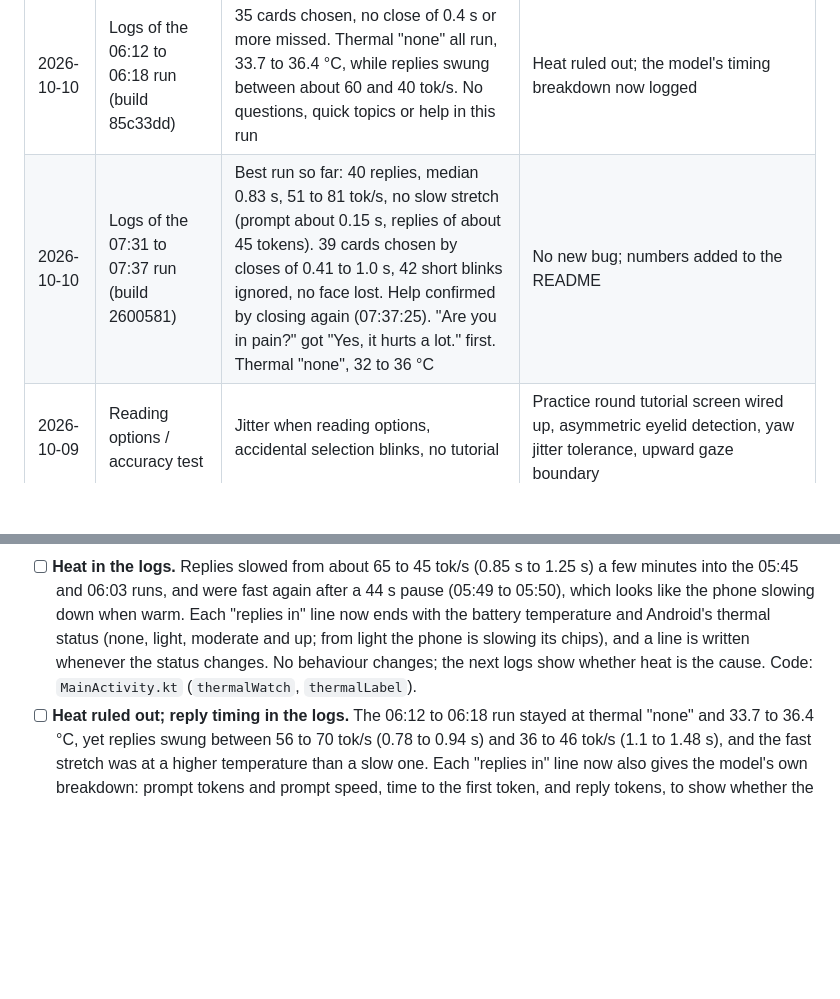
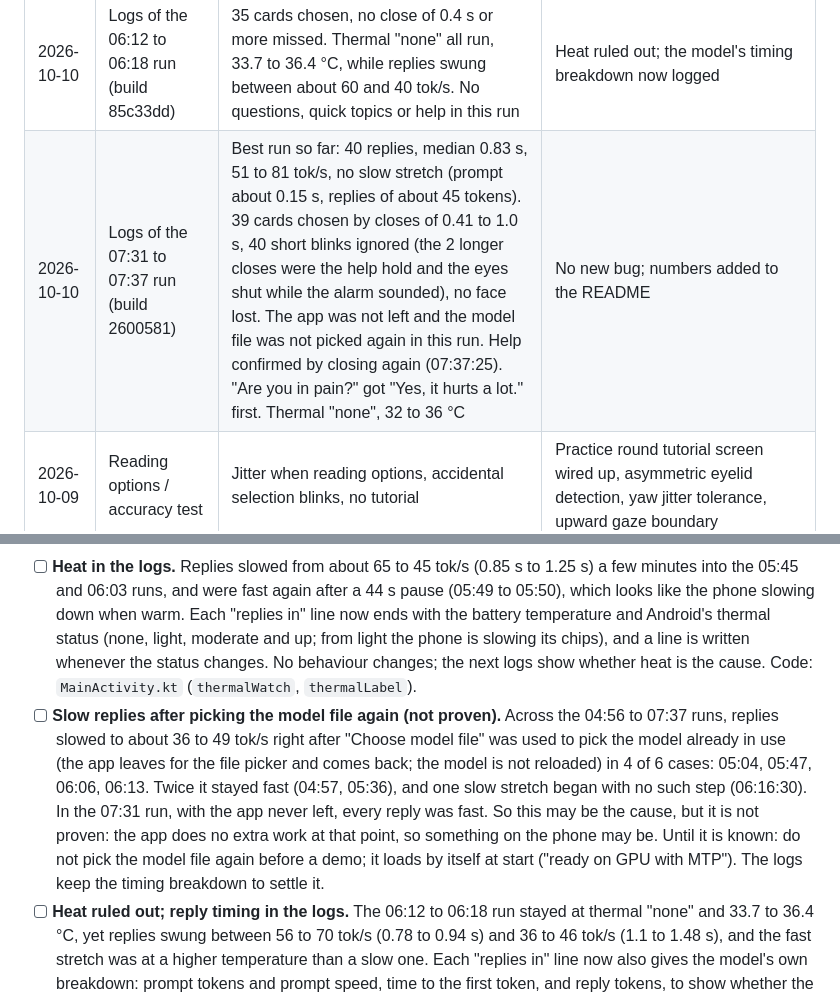
Before and after one commit to DarkBird10020/outspoken, a Markdown page: PROGRESS.md, 2 parts joined by grey strips. Rendered like a GitHub page; blank space fills up the shorter version.

```diff
--- a/PROGRESS.md
+++ b/PROGRESS.md
@@ -25,7 +25,7 @@ Also: choosing now needs the eyes held shut for 0.4 s. The phone logs of 2026-10
 | 2026-10-10 | Logs of the 05:45 to 05:52 run (build 61abde1) | Calibration lid gap open 0.30, closed 0.15, line 0.17. 42 replies, median 0.9 s, 60 tok/s. 35 cards chosen by closes of 0.45 to 1.4 s; only blinks up to 0.37 s ignored. Quick topics answered fittingly ("Are you in pain?": "A little ache in my back.") | No new bug in the logs; numbers added to the README |
 | 2026-10-10 | Logs of the 06:03 to 06:07 run (build 4305152) | 17 cards chosen by closes of 0.44 to 1.29 s, short blinks ignored. Replies 0.76 to 0.93 s at 61 to 75 tok/s until 06:06, then 1.16 to 1.32 s at 43 to 47 tok/s. No quick topics, questions or help in this run | Heat and thermal status now logged with every reply |
 | 2026-10-10 | Logs of the 06:12 to 06:18 run (build 85c33dd) | 35 cards chosen, no close of 0.4 s or more missed. Thermal "none" all run, 33.7 to 36.4 °C, while replies swung between about 60 and 40 tok/s. No questions, quick topics or help in this run | Heat ruled out; the model's timing breakdown now logged |
-| 2026-10-10 | Logs of the 07:31 to 07:37 run (build 2600581) | Best run so far: 40 replies, median 0.83 s, 51 to 81 tok/s, no slow stretch (prompt about 0.15 s, replies of about 45 tokens). 39 cards chosen by closes of 0.41 to 1.0 s, 42 short blinks ignored, no face lost. Help confirmed by closing again (07:37:25). "Are you in pain?" got "Yes, it hurts a lot." first. Thermal "none", 32 to 36 °C | No new bug; numbers added to the README |
+| 2026-10-10 | Logs of the 07:31 to 07:37 run (build 2600581) | Best run so far: 40 replies, median 0.83 s, 51 to 81 tok/s, no slow stretch (prompt about 0.15 s, replies of about 45 tokens). 39 cards chosen by closes of 0.41 to 1.0 s, 40 short blinks ignored (the 2 longer closes were the help hold and the eyes shut while the alarm sounded), no face lost. The app was not left and the model file was not picked again in this run. Help confirmed by closing again (07:37:25). "Are you in pain?" got "Yes, it hurts a lot." first. Thermal "none", 32 to 36 °C | No new bug; numbers added to the README |
 | 2026-10-09 | Reading options / accuracy test | Jitter when reading options, accidental selection blinks, no tutorial | Practice round tutorial screen wired up, asymmetric eyelid detection, yaw jitter tolerance, upward gaze boundary |
 
 ## Models: download and switch in the app (owner request)
@@ -38,6 +38,7 @@ Also: choosing now needs the eyes held shut for 0.4 s. The phone logs of 2026-10
 - [ ] **Faster replies with the model's drafter (MTP).** Gemma 4 files carry a small multi-token drafter (it guesses the next few words, the model checks them in one step) that LiteRT-LM leaves off unless asked; Google reports up to 3x faster writing. The app tries GPU with the drafter first, then plain GPU, then CPU, and logs why a step failed ("could not start on GPU with MTP: ..."). A 4-word warm-up reply checks the drafter works before it is used. Before: Gemma 4 E2B on GPU, 1.5 to 2.3 s a reply at 24 to 32 tok/s (03:20 to 03:22 runs). Code: `suggest/ModelStart.kt`, `suggest/LiteRtLmModel.kt`. Tests: `ModelStartTest`. Phone, 04:19 to 04:55: "ready on GPU with MTP", replies 0.6 to 1.4 s at 37 to 93 tok/s.
 - [ ] **A newer question stops a stale reply.** When a new request replaced one still being written, the model kept writing the old reply, and the new one waited: 2215 ms at 05:19:25 and 1814 ms at 05:47:10 (two quick topics tapped a second apart), against a 0.9 s median. The reply is now written on its own thread, and a replaced request tells the model to stop (`cancelProcess`); the next one starts once the model has returned. Code: `suggest/Stoppable.kt`, `suggest/LiteRtLmModel.kt`. Tests: `StoppableTest`. On the phone: tap two quick topics one after the other; the second reply should come in about 1 s.
 - [ ] **Heat in the logs.** Replies slowed from about 65 to 45 tok/s (0.85 s to 1.25 s) a few minutes into the 05:45 and 06:03 runs, and were fast again after a 44 s pause (05:49 to 05:50), which looks like the phone slowing down when warm. Each "replies in" line now ends with the battery temperature and Android's thermal status (none, light, moderate and up; from light the phone is slowing its chips), and a line is written whenever the status changes. No behaviour changes; the next logs show whether heat is the cause. Code: `MainActivity.kt` (`thermalWatch`, `thermalLabel`).
+- [ ] **Slow replies after picking the model file again (not proven).** Across the 04:56 to 07:37 runs, replies slowed to about 36 to 49 tok/s right after "Choose model file" was used to pick the model already in use (the app leaves for the file picker and comes back; the model is not reloaded) in 4 of 6 cases: 05:04, 05:47, 06:06, 06:13. Twice it stayed fast (04:57, 05:36), and one slow stretch began with no such step (06:16:30). In the 07:31 run, with the app never left, every reply was fast. So this may be the cause, but it is not proven: the app does no extra work at that point, so something on the phone may be. Until it is known: do not pick the model file again before a demo; it loads by itself at start ("ready on GPU with MTP"). The logs keep the timing breakdown to settle it.
 - [ ] **Heat ruled out; reply timing in the logs.** The 06:12 to 06:18 run stayed at thermal "none" and 33.7 to 36.4 °C, yet replies swung between 56 to 70 tok/s (0.78 to 0.94 s) and 36 to 46 tok/s (1.1 to 1.48 s), and the fast stretch was at a higher temperature than a slow one. Each "replies in" line now also gives the model's own breakdown: prompt tokens and prompt speed, time to the first token, and reply tokens, to show whether the prompt, the reply length or the decoding changes. Code: `suggest/LiteRtLmModel.kt`, `suggest/Suggestions.kt`. Tests: `ModelSuggestionEngineTest` "the model's timing is passed on for the log".
 - [ ] **Model size shown right.** The eye check page said "ready on GPU, 0.00 GB" (03:20:37) because it measured the Downloads file, which was gone by then; it now measures the file that was loaded. Code: `suggest/OnDeviceModel.kt`, `MainActivity.kt`.
 - [ ] **Replies fit a person being cared for.** The phone logs (03:20 to 03:22, "new cards from the model") showed small talk and lines for the visitor to say: "Good night, sleep well.", "Hope you have a nice night.", "I want a glass of wine.", "More wine, please now.", with no need such as pain or water; "What is happening now?" came back in four sets in a row. The prompt now says the person is in bed and cared for by family or a nurse, that every reply is the person's own words, never the visitor's, and to mix yes or no, a need or feeling, and a question back. Code: `suggest/Prompt.kt`, `suggest/Suggestions.kt`, `MainActivity.kt` (`lastModelReplies`). Tests: `PromptTest` "says who is speaking...", "earlier cards are not put in the prompt". Judged only on the phone: read the "new cards" lines in the saved logs.
```
Also changed, not shown: other parts of PROGRESS.md (+1 -1 lines), README.md (+1 -1 lines).
